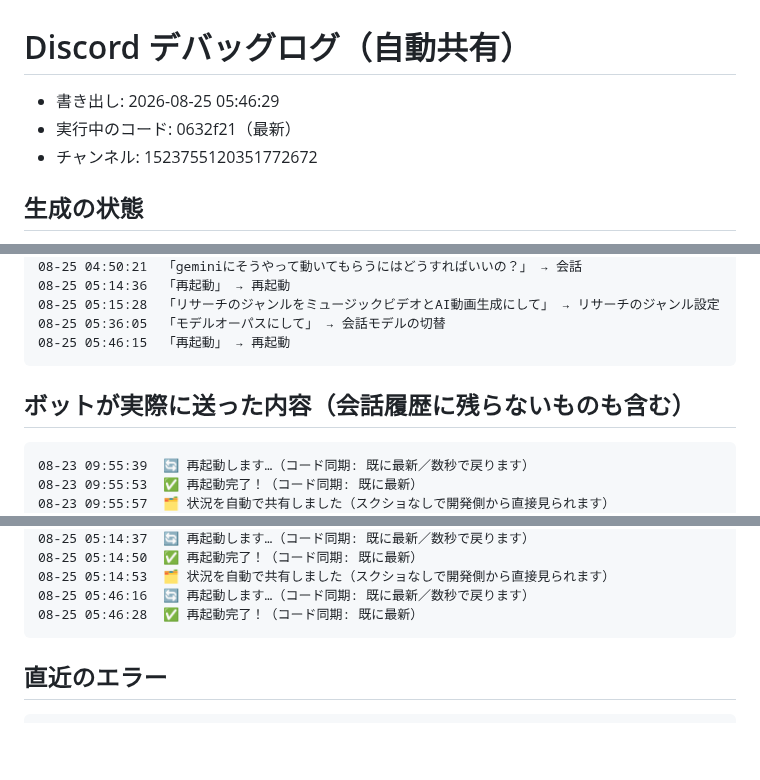
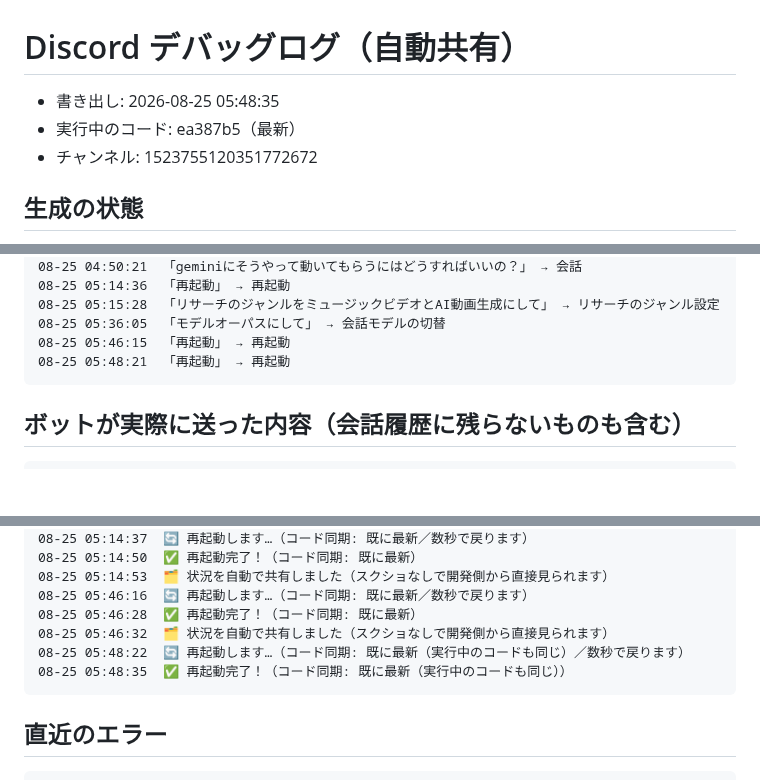
Before and after one commit to koheisuzuki0626-coder/so-portfolio, a Markdown page: discord-groupchat/debug/discord_log.md, 3 parts joined by grey strips. Drawn GitHub-style; blank space fills up the shorter version.

Commit message:
Discordログを共有（2026-08-25 05:48:35）

````diff
--- a/discord-groupchat/debug/discord_log.md
+++ b/discord-groupchat/debug/discord_log.md
@@ -1,6 +1,6 @@
 # Discord デバッグログ（自動共有）
-- 書き出し: 2026-08-25 05:46:29
-- 実行中のコード: 0632f21（最新）
+- 書き出し: 2026-08-25 05:48:35
+- 実行中のコード: ea387b5（最新）
 - チャンネル: 1523755120351772672
 
 ## 生成の状態
@@ -54,13 +53,11 @@ API Error: 529 Overloaded. This is a server-side 」 → エラー確認
 08-25 05:15:28  「リサーチのジャンルをミュージックビデオとAI動画生成にして」 → リサーチのジャンル設定
 08-25 05:36:05  「モデルオーパスにして」 → 会話モデルの切替
 08-25 05:46:15  「再起動」 → 再起動
+08-25 05:48:21  「再起動」 → 再起動
 ```
 
 ## ボットが実際に送った内容（会話履歴に残らないものも含む）
 ```
-08-23 09:55:39  🔄 再起動します…（コード同期: 既に最新／数秒で戻ります）
-08-23 09:55:53  ✅ 再起動完了！（コード同期: 既に最新）
-08-23 09:55:57  🗂 状況を自動で共有しました（スクショなしで開発側から直接見られます）
 08-23 14:31:29  **クロード2（PM）**: 豚肉と梅と大葉なら、この4つが定番です： **1. 梅しそ豚巻き** 豚バラを薄く広げて、梅干し（種を取って）と大葉をのせて巻く。塩コショウして焼く。弁当にも◎。 **2. 冷しゃぶ梅大葉** 豚肉を薄く切って沸騰湯にくぐらせて冷やし、梅肉と大葉を混ぜたタレ（ポン酢ベース）でかける。夏向き
 08-23 14:33:02  **クロード2（PM）**: 梅しそ豚巻きの作り方： **材料** 豚バラ薄切り（8〜10枚）、梅干し（2〜3個）、大葉（8〜10枚）、塩・コショウ **手順** 1. 梅干しの種を取ってほぐす 2. 豚バラを広げて、大葉→梅肉をのせて手前からくるくる巻く 3. フライパン中火で、巻いた方を下にして焼く（1分） 4.
 08-24 07:50:32  **クロード2（PM）**: 良かった。やってみたんだ。
@@ -98,6 +95,9 @@ API Error: 529 Overloaded. This is a server-side 」 → エラー確認
 08-25 05:14:53  🗂 状況を自動で共有しました（スクショなしで開発側から直接見られます）
 08-25 05:46:16  🔄 再起動します…（コード同期: 既に最新／数秒で戻ります）
 08-25 05:46:28  ✅ 再起動完了！（コード同期: 既に最新）
+08-25 05:46:32  🗂 状況を自動で共有しました（スクショなしで開発側から直接見られます）
+08-25 05:48:22  🔄 再起動します…（コード同期: 既に最新（実行中のコードも同じ）／数秒で戻ります）
+08-25 05:48:35  ✅ 再起動完了！（コード同期: 既に最新（実行中のコードも同じ））
 ```
 
 ## 直近のエラー
````
Also changed, not shown: other parts of discord-groupchat/debug/discord_log.md (+0 -1 lines).
